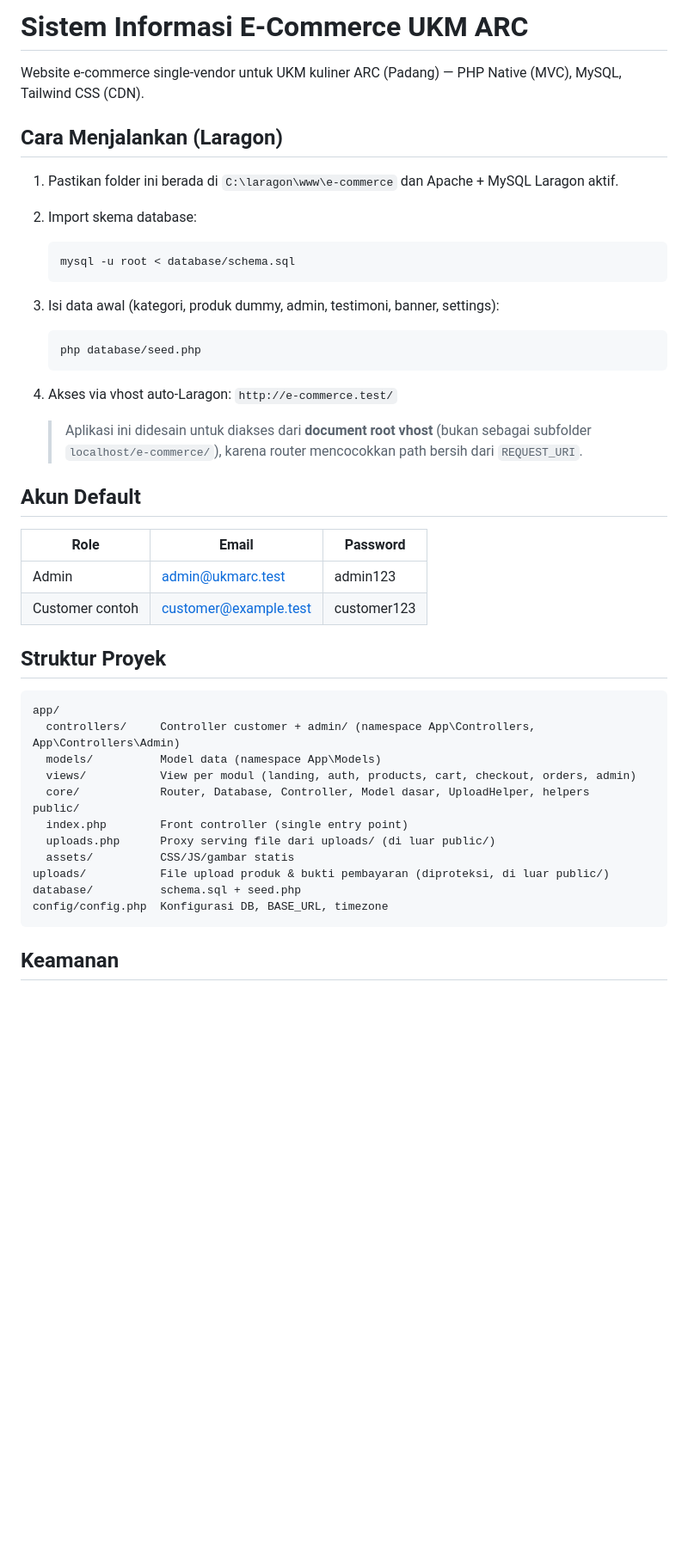
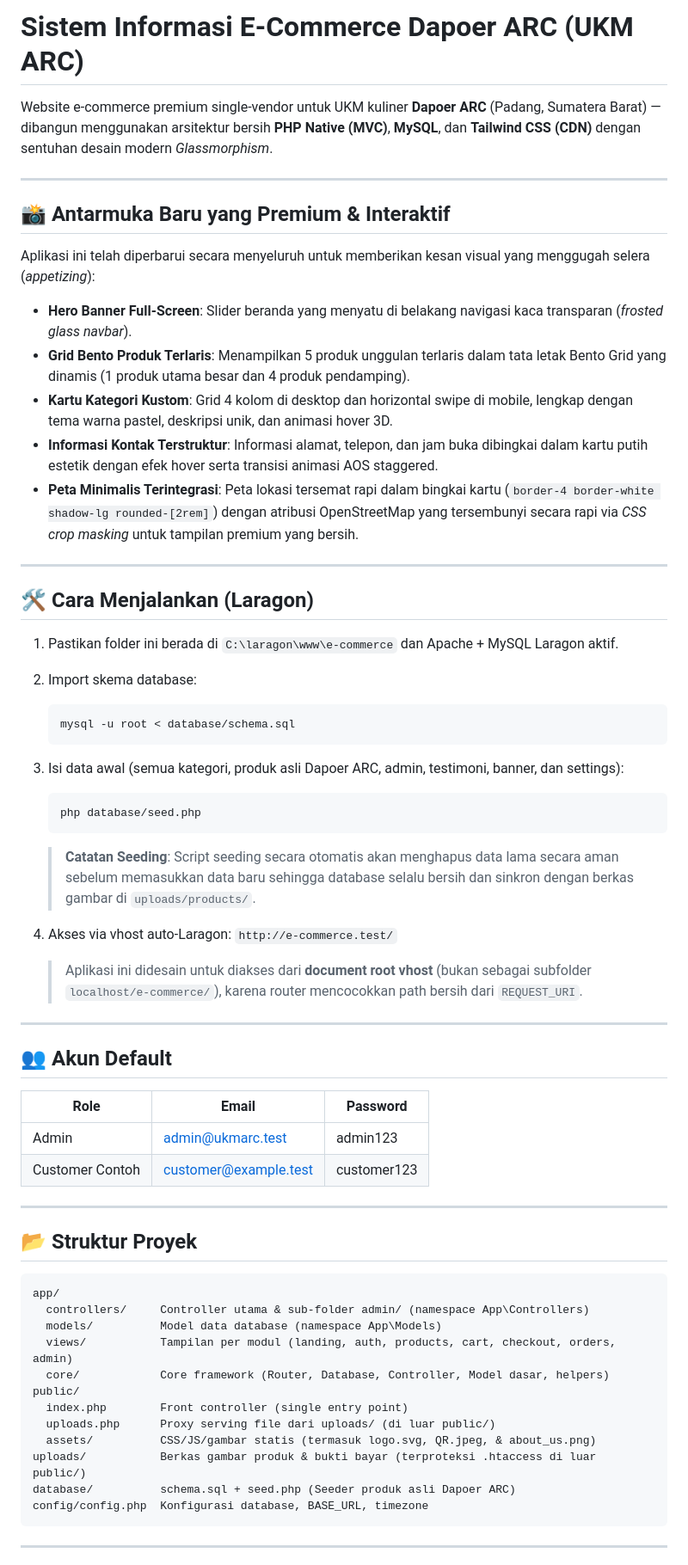
Before and after one commit to Khairul122/e-commerce, a Markdown page: README.md, the part around the change printed below. Shown: that part at 86% size. GitHub-like rendering; blank space fills up the shorter version.

````diff
--- a/README.md
+++ b/README.md
@@ -1,45 +1,63 @@
-# Sistem Informasi E-Commerce UKM ARC
+# Sistem Informasi E-Commerce Dapoer ARC (UKM ARC)
 
-Website e-commerce single-vendor untuk UKM kuliner ARC (Padang) — PHP Native (MVC), MySQL, Tailwind CSS (CDN).
+Website e-commerce premium single-vendor untuk UKM kuliner **Dapoer ARC** (Padang, Sumatera Barat) — dibangun menggunakan arsitektur bersih **PHP Native (MVC)**, **MySQL**, dan **Tailwind CSS (CDN)** dengan sentuhan desain modern *Glassmorphism*.
 
-## Cara Menjalankan (Laragon)
+---
+
+## 📸 Antarmuka Baru yang Premium & Interaktif
+Aplikasi ini telah diperbarui secara menyeluruh untuk memberikan kesan visual yang menggugah selera (*appetizing*):
+* **Hero Banner Full-Screen**: Slider beranda yang menyatu di belakang navigasi kaca transparan (*frosted glass navbar*).
+* **Grid Bento Produk Terlaris**: Menampilkan 5 produk unggulan terlaris dalam tata letak Bento Grid yang dinamis (1 produk utama besar dan 4 produk pendamping).
+* **Kartu Kategori Kustom**: Grid 4 kolom di desktop dan horizontal swipe di mobile, lengkap dengan tema warna pastel, deskripsi unik, dan animasi hover 3D.
+* **Informasi Kontak Terstruktur**: Informasi alamat, telepon, dan jam buka dibingkai dalam kartu putih estetik dengan efek hover serta transisi animasi AOS staggered.
+* **Peta Minimalis Terintegrasi**: Peta lokasi tersemat rapi dalam bingkai kartu (`border-4 border-white shadow-lg rounded-[2rem]`) dengan atribusi OpenStreetMap yang tersembunyi secara rapi via *CSS crop masking* untuk tampilan premium yang bersih.
+
+---
+
+## 🛠️ Cara Menjalankan (Laragon)
 
 1. Pastikan folder ini berada di `C:\laragon\www\e-commerce` dan Apache + MySQL Laragon aktif.
 2. Import skema database:
-   ```
+   ```bash
    mysql -u root < database/schema.sql
    ```
-3. Isi data awal (kategori, produk dummy, admin, testimoni, banner, settings):
-   ```
+3. Isi data awal (semua kategori, produk asli Dapoer ARC, admin, testimoni, banner, dan settings):
+   ```bash
    php database/seed.php
    ```
+   > **Catatan Seeding**: Script seeding secara otomatis akan menghapus data lama secara aman sebelum memasukkan data baru sehingga database selalu bersih dan sinkron dengan berkas gambar di `uploads/products/`.
+
 4. Akses via vhost auto-Laragon: `http://e-commerce.test/`
 
    > Aplikasi ini didesain untuk diakses dari **document root vhost** (bukan sebagai subfolder `localhost/e-commerce/`), karena router mencocokkan path bersih dari `REQUEST_URI`.
 
-## Akun Default
+---
+
+## 👥 Akun Default
 
 | Role | Email | Password |
 |---|---|---|
 | Admin | admin@ukmarc.test | admin123 |
-| Customer contoh | customer@example.test | customer123 |
+| Customer Contoh | customer@example.test | customer123 |
 
-## Struktur Proyek
+---
+
+## 📂 Struktur Proyek
 
 ```
 app/
-  controllers/     Controller customer + admin/ (namespace App\Controllers, App\Controllers\Admin)
-  models/          Model data (namespace App\Models)
-  views/           View per modul (landing, auth, products, cart, checkout, orders, admin)
-  core/            Router, Database, Controller, Model dasar, UploadHelper, helpers
+  controllers/     Controller utama & sub-folder admin/ (namespace App\Controllers)
+  models/          Model data database (namespace App\Models)
+  views/           Tampilan per modul (landing, auth, products, cart, checkout, orders, admin)
+  core/            Core framework (Router, Database, Controller, Model dasar, helpers)
 public/
   index.php        Front controller (single entry point)
   uploads.php      Proxy serving file dari uploads/ (di luar public/)
-  assets/          CSS/JS/gambar statis
-uploads/           File upload produk & bukti pembayaran (diproteksi, di luar public/)
-database/          schema.sql + seed.php
-config/config.php  Konfigurasi DB, BASE_URL, timezone
+  assets/          CSS/JS/gambar statis (termasuk logo.svg, QR.jpeg, & about_us.png)
+uploads/           Berkas gambar produk & bukti bayar (terproteksi .htaccess di luar public/)
+database/          schema.sql + seed.php (Seeder produk asli Dapoer ARC)
+config/config.php  Konfigurasi database, BASE_URL, timezone
 ```
 
-## Keamanan
+---
 
````
Also changed, not shown: other parts of README.md (+19 -7 lines), studi.md (added, +66 -0 lines), transfer_knowledge.md (added, +85 -0 lines), public/assets/images/QR.jpeg (added).
